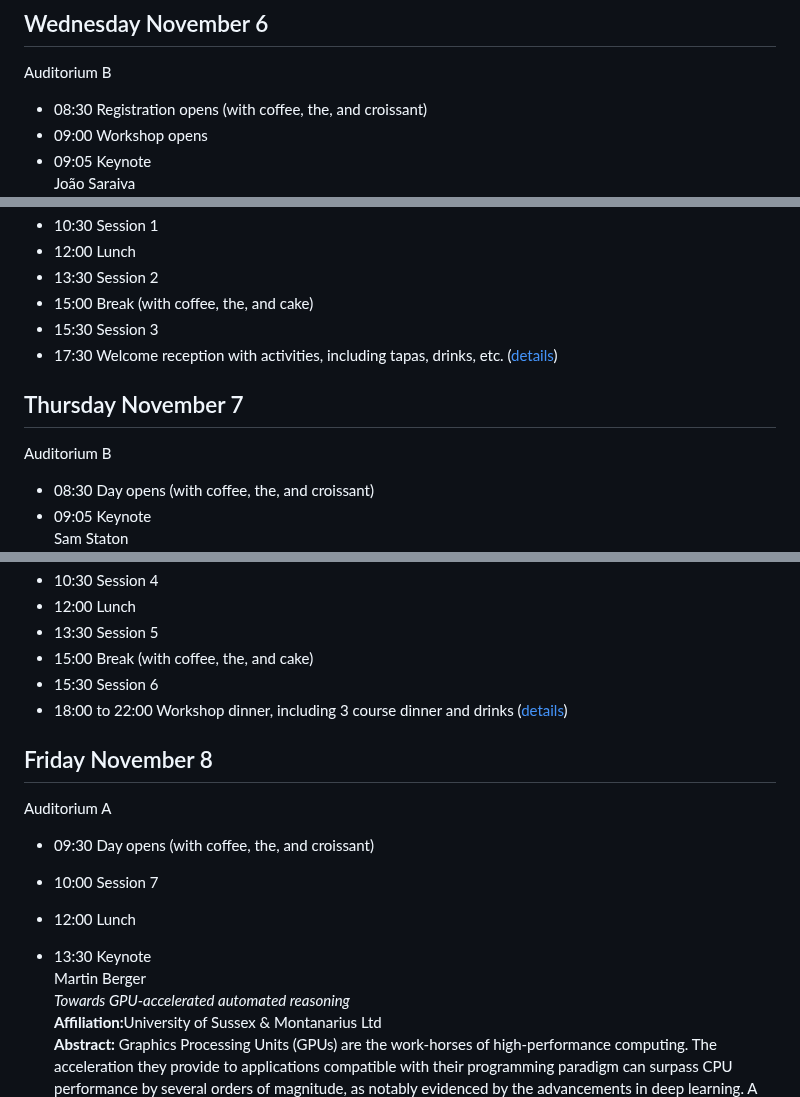
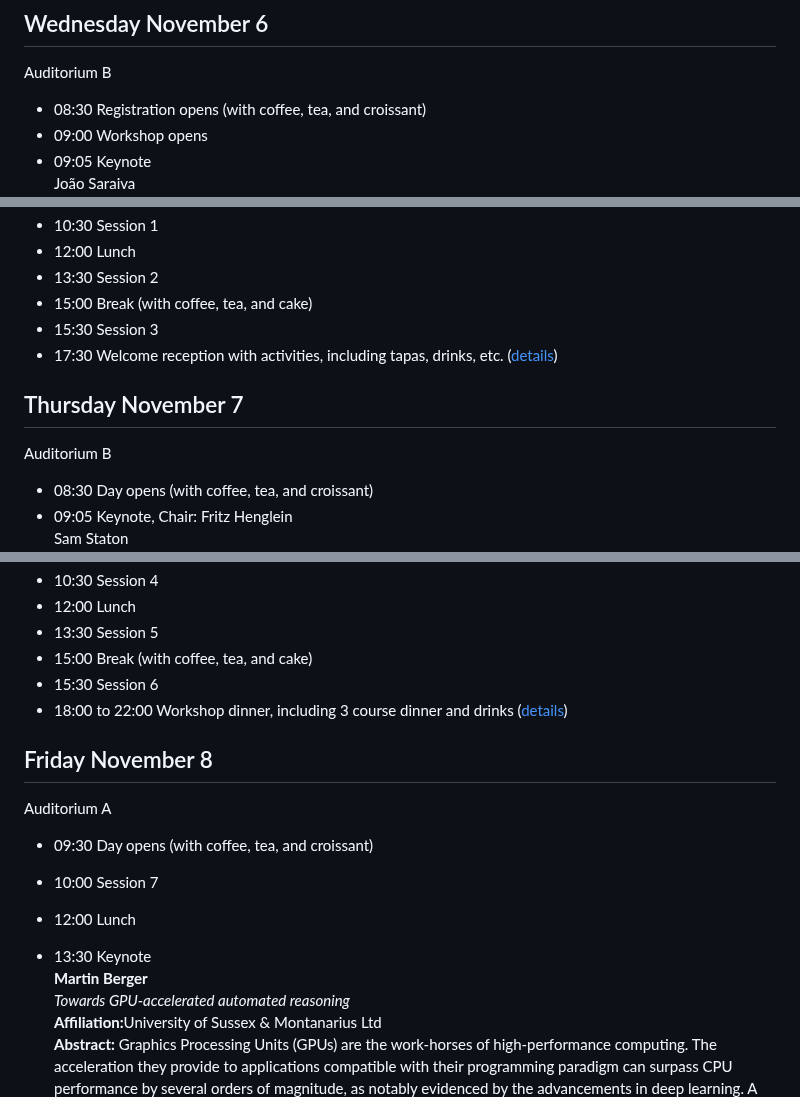
Before and after one commit to NWPT24/nwpt24.github.io, a Markdown page: program.md, 3 parts joined by grey strips. GitHub-like rendering.

```diff
--- a/program.md
+++ b/program.md
@@ -10,7 +10,7 @@ The following is a draft program outline
 ## Wednesday November 6
 Auditorium B
 
-* 08:30 Registration opens (with coffee, the, and croissant)
+* 08:30 Registration opens (with coffee, tea, and croissant)
 * 09:00 Workshop opens
 * 09:05 Keynote<br>
   João Saraiva<br>
@@ -19,7 +24,7 @@ Auditorium B
 * 10:30 Session 1
 * 12:00 Lunch
 * 13:30 Session 2
-* 15:00 Break (with coffee, the, and cake)
+* 15:00 Break (with coffee, tea, and cake)
 * 15:30 Session 3
 * 17:30 Welcome reception with activities, including tapas, drinks, etc. (<a href="venue.html#welcome-reception">details</a>)
 
@@ -27,6 +32,6 @@ Auditorium B
 ## Thursday November 7
 Auditorium B
 
-* 08:30 Day opens (with coffee, the, and croissant)
-* 09:05 Keynote<br>
+* 08:30 Day opens (with coffee, tea, and croissant)
+* 09:05 Keynote, Chair: Fritz Henglein<br>
   Sam Staton<br>
@@ -35,7 +45,7 @@ Auditorium B
 * 10:30 Session 4
 * 12:00 Lunch
 * 13:30 Session 5
-* 15:00 Break (with coffee, the, and cake)
+* 15:00 Break (with coffee, tea, and cake)
 * 15:30 Session 6
 * 18:00 to 22:00 Workshop dinner, including 3 course dinner and drinks (<a href="venue.html#workshop-dinner">details</a>)
 
@@ -43,11 +53,11 @@ Auditorium B
 ## Friday November 8
 Auditorium A
 
-* 09:30 Day opens (with coffee, the, and croissant)
+* 09:30 Day opens (with coffee, tea, and croissant)
 * 10:00 Session 7
 * 12:00 Lunch
 * 13:30 Keynote<br>
-  Martin Berger<br>
+  <b>Martin Berger</b><br>
   <span href="#" onmouseover="this.style.cursor='pointer';" onclick="toggleNext(this);" style="text-decoration: underline;color: blue;" >_Towards GPU-accelerated automated reasoning_</span>
   <span style="display: none;"><br>
     <b>Affiliation:</b>University of Sussex & Montanarius Ltd<br>
```
Also changed, not shown: other parts of program.md (+14 -4 lines).
